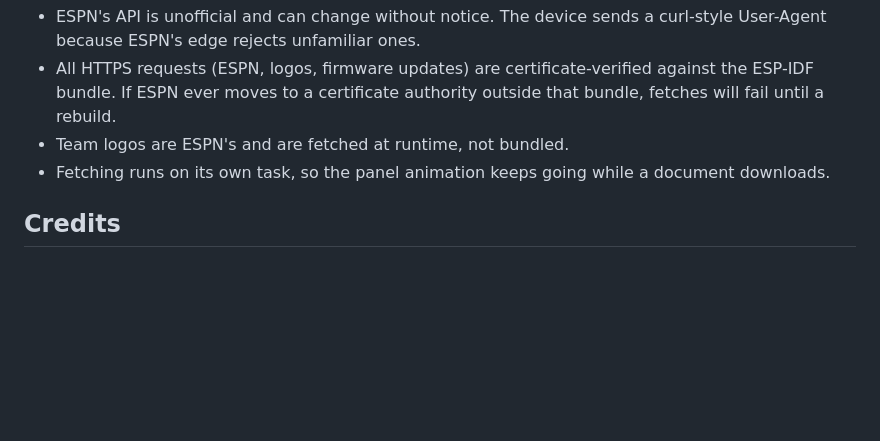
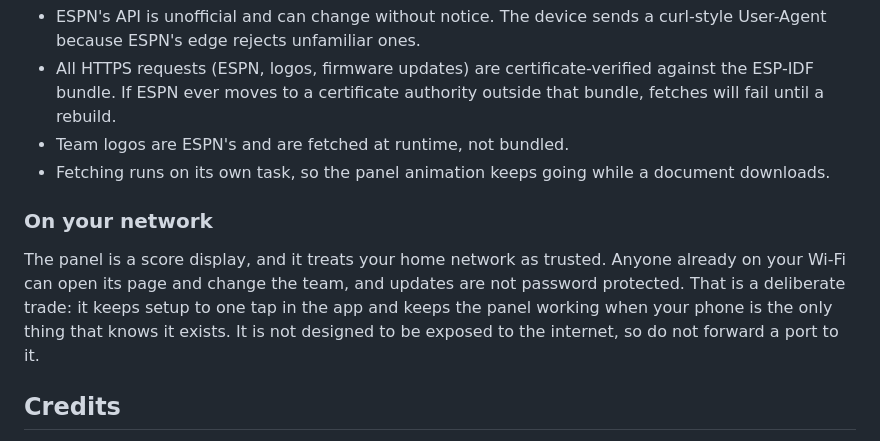
Before and after one commit to bharvey88/gameday-scoreboard, a Markdown page: README.md, the part around the change. GitHub-like rendering; blank space fills up the shorter version.

Commit message:
README says the panel trusts the home network

```diff
--- a/README.md
+++ b/README.md
@@ -78,6 +78,15 @@ The parser and game logic have host tests: `make -C tests` (needs g++). To refre
 - Team logos are ESPN's and are fetched at runtime, not bundled.
 - Fetching runs on its own task, so the panel animation keeps going while a document downloads.
 
+### On your network
+
+The panel is a score display, and it treats your home network as trusted.
+Anyone already on your Wi-Fi can open its page and change the team, and
+updates are not password protected. That is a deliberate trade: it keeps
+setup to one tap in the app and keeps the panel working when your phone
+is the only thing that knows it exists. It is not designed to be exposed
+to the internet, so do not forward a port to it.
+
 ## Credits
 
 Built on hub75-studio's LVGL pages and controller packages, and on the attribute model of the ha-teamtracker integration. Thanks to both projects.
```
